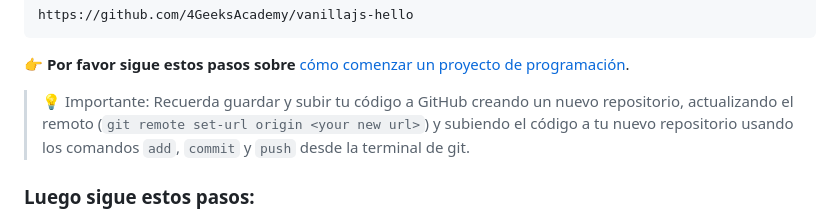
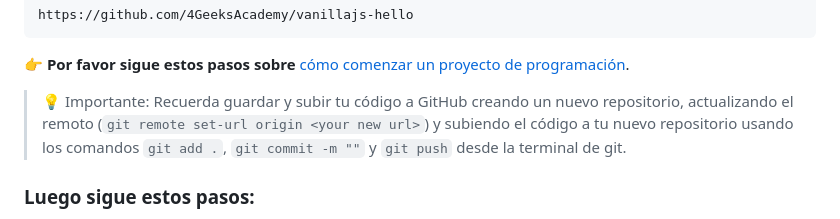
Before and after one commit to breatheco-de/exercise-domain-generator, a Markdown page: README.es.md, the part around the change. Drawn GitHub-style.

Commit message:
Correcion comandos (add, commit, push)

```diff
--- a/README.es.md
+++ b/README.es.md
@@ -19,7 +19,7 @@ https://github.com/4GeeksAcademy/vanillajs-hello
 **👉 Por favor sigue estos pasos sobre** [cómo comenzar un proyecto de programación](https://4geeks.com/es/lesson/como-comenzar-un-proyecto-de-codificacion).
 
 
-> 💡 Importante: Recuerda guardar y subir tu código a GitHub creando un nuevo repositorio, actualizando el remoto (`git remote set-url origin <your new url>`) y subiendo el código a tu nuevo repositorio usando los comandos `add`, `commit` y `push` desde la terminal de git.
+> 💡 Importante: Recuerda guardar y subir tu código a GitHub creando un nuevo repositorio, actualizando el remoto (`git remote set-url origin <your new url>`) y subiendo el código a tu nuevo repositorio usando los comandos `git add .`, `git commit -m ""` y `git push` desde la terminal de git.
 
 ### Luego sigue estos pasos:
 
```
